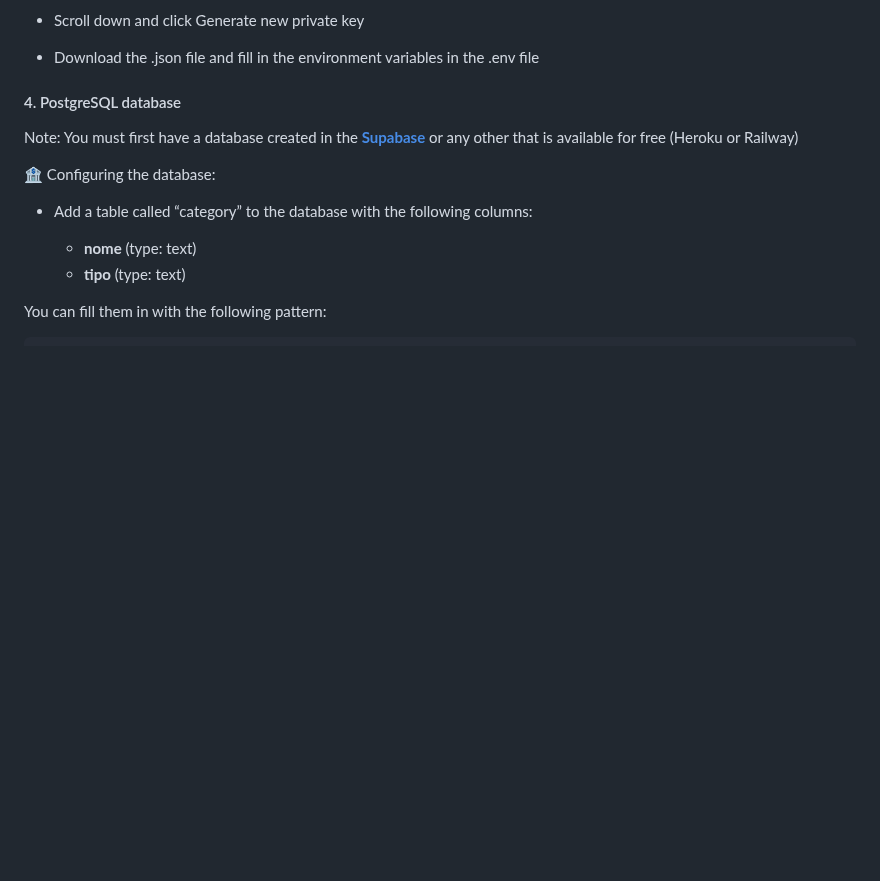
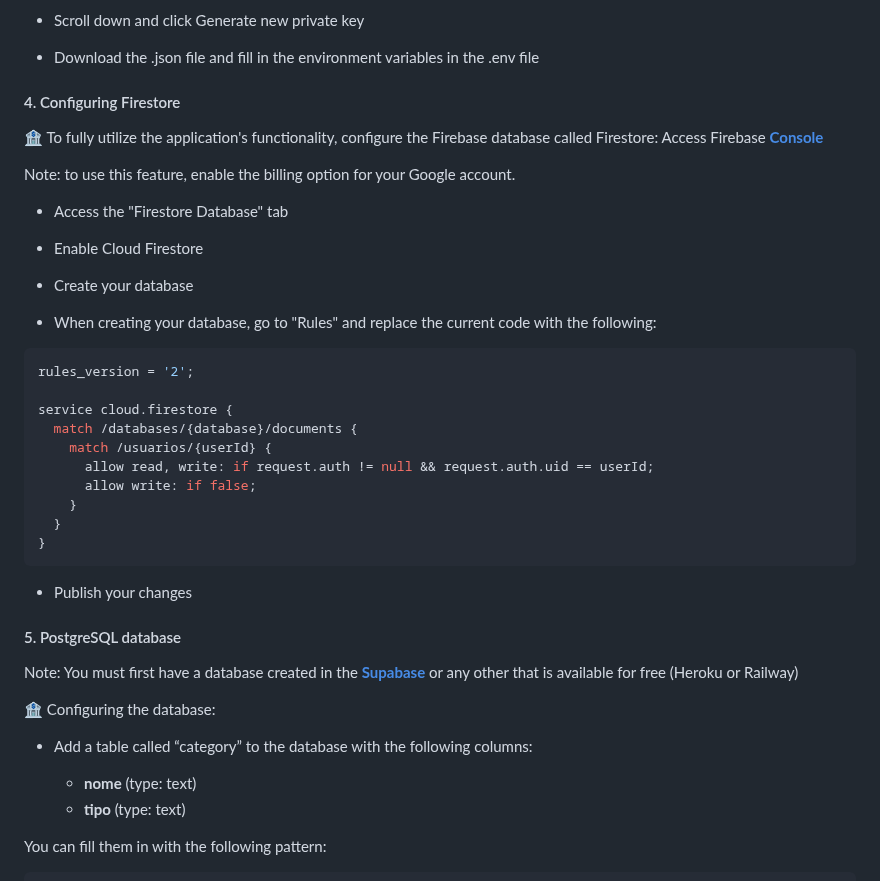
Before and after one commit to Matheus153/insight-finance, a Markdown page: README.md, the part around the change. Drawn GitHub-style; blank space fills up the shorter version.

````diff
--- a/README.md
+++ b/README.md
@@ -116,7 +116,37 @@ Access Firebase **[Console](https://console.firebase.google.com/)**
 
 - Download the .json file and fill in the environment variables in the .env file
 
-#### 4. PostgreSQL database
+#### 4. Configuring Firestore
+
+🏦 To fully utilize the application's functionality, configure the Firebase database called Firestore:
+Access Firebase **[Console](https://console.firebase.google.com/)**
+
+Note: to use this feature, enable the billing option for your Google account.
+
+- Access the "Firestore Database" tab
+
+- Enable Cloud Firestore
+
+- Create your database
+
+- When creating your database, go to "Rules" and replace the current code with the following:
+
+```bash
+rules_version = '2';
+
+service cloud.firestore {
+  match /databases/{database}/documents {
+    match /usuarios/{userId} {
+      allow read, write: if request.auth != null && request.auth.uid == userId;
+      allow write: if false;
+    }
+  }
+}
+```
+
+- Publish your changes
+
+#### 5. PostgreSQL database
 
 Note: You must first have a database created in the **[Supabase](https://supabase.com/)** or any other that is available for free (Heroku or Railway)
 
````
